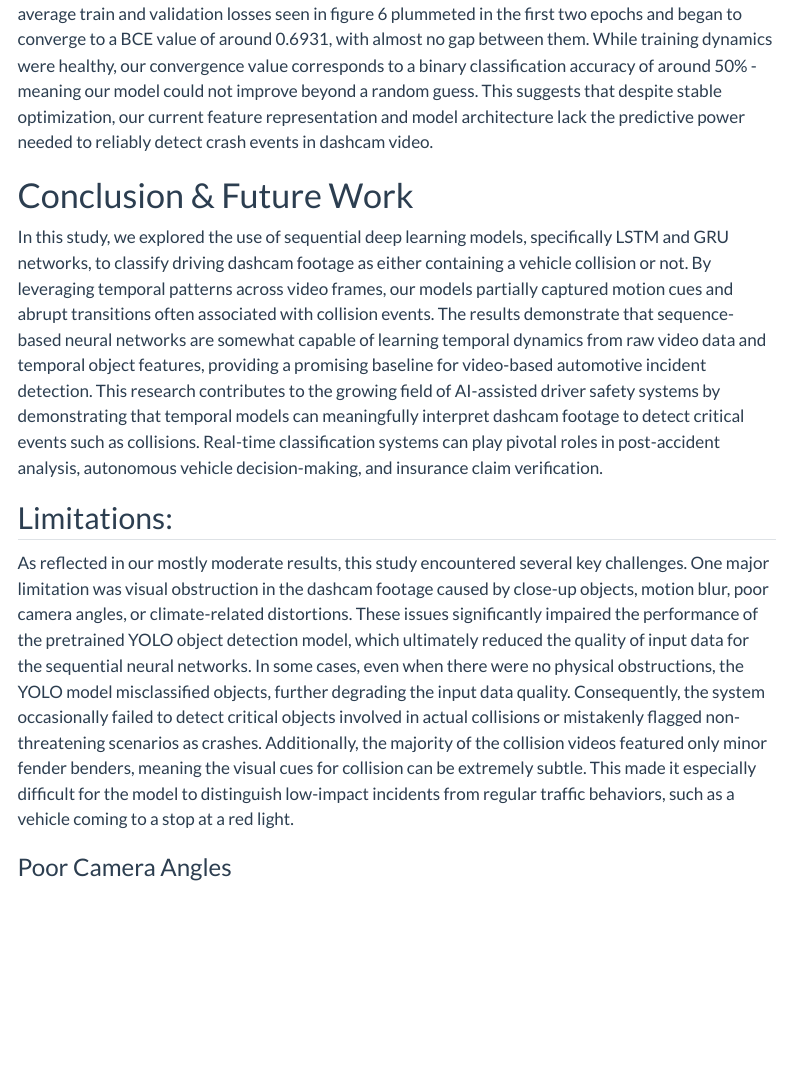
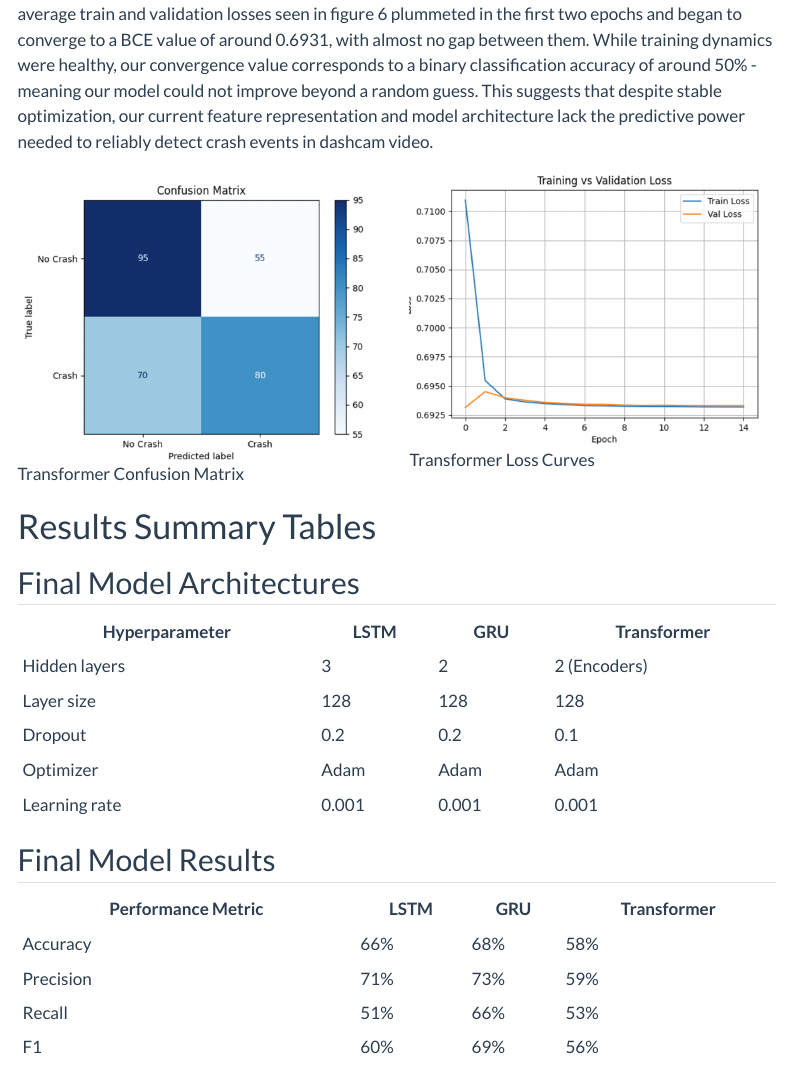
Before and after one commit to dcorc7/Vehicle-Collision-Detection-Neural-Networks, a Quarto document (website/results.qmd): the page in a window 1100 px wide, from 1540 px down before the commit and from 1840 px down after it, so that both start at the same text. Rendered offline with R 4.5, knitr and Pandoc in place of Quarto, with nearby package versions; menus at the side of the page are left out.

Commit message:
added results images and tables

```diff
--- a/website/results.qmd
+++ b/website/results.qmd
@@ -31,3 +42,34 @@ Our transformer model achieved somewhat disappointing results when applied to th
+:::{.columns}
+::: {.column width="50%"}
+![Transformer Confusion Matrix](./img/transformer_confusion_matrix.png)
+:::
+
+::: {.column width="50%"}
+![Transformer Loss Curves](./img/transformer_loss_curves.png)
+:::
+:::
+
+# Results Summary Tables
+
+## Final Model Architectures
+
+| Hyperparameter | LSTM       | GRU        | Transformer     |
+|----------------|------------|------------|-----------------|
+| Hidden layers  | 3          | 2          | 2 (Encoders)    |
+| Layer size     | 128        | 128        | 128             |
+| Dropout        | 0.2        | 0.2        | 0.1             |
+| Optimizer      | Adam       | Adam       | Adam            |
+| Learning rate  | 0.001      | 0.001      | 0.001           |
+
+
+## Final Model Results
+
+| Performance Metric | LSTM | GRU | Transformer |
+|--------------------|------|-----|-------------|
+| Accuracy           | 66%  | 68% | 58%         |
+| Precision          | 71%  | 73% | 59%         |
+| Recall             | 51%  | 66% | 53%         |
+| F1                 | 60%  | 69% | 56%         |
 
 # Conclusion & Future Work
 
```
Also changed, not shown: website/img/gru_confusion_matrix.png (added), website/img/gru_loss_curves.png (added), website/img/transformer_confusion_matrix.png (added), website/img/transformer_loss_curves.png (added), website/results.qmd (11 more changed lines).
